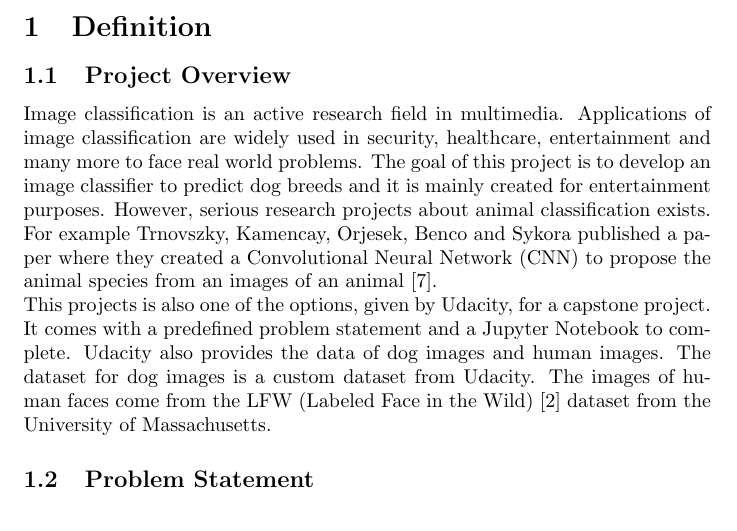
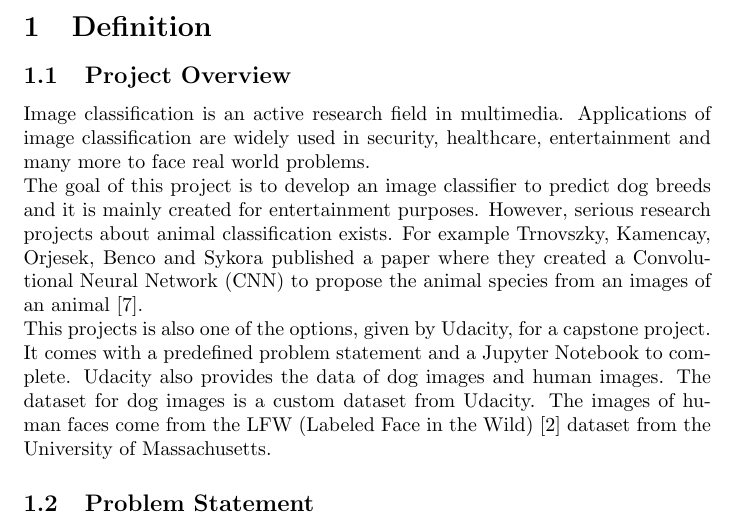
Before and after one commit to mstolin/ML-Engineer-Capstone, a LaTeX document (report/report.tex): part of page 1 of 12 before the commit and part of page 1 of 13 after it, cut so that both start at the same text. Compiled offline with pdfLaTeX.

Commit message:
Update report again

```diff
--- a/report/report.tex
+++ b/report/report.tex
@@ -14,7 +14,7 @@
 \section{Definition} \label{s_definition}
 
 \subsection{Project Overview} \label{su_project_overview}
-Image classification is an active research field in multimedia. Applications of image classification are widely used in security, healthcare, entertainment and many more to face real world problems.
+Image classification is an active research field in multimedia. Applications of image classification are widely used in security, healthcare, entertainment and many more to face real world problems.\newline
 The goal of this project is to develop an image classifier to predict dog breeds and it is mainly created for entertainment purposes. However, serious research projects about animal classification exists. For example Trnovszky, Kamencay, Orjesek, Benco and Sykora published a paper where they created a Convolutional Neural Network (CNN) to propose the animal species from an images of an animal \cite{animal_rec}.\newline
 This projects is also one of the options, given by Udacity, for a capstone project. It comes with a predefined problem statement and a Jupyter Notebook to complete. Udacity also provides the data of dog images and human images. The dataset for dog images is a custom dataset from Udacity. The images of human faces come from the LFW (Labeled Face in the Wild) \cite{lfw} dataset from the University of Massachusetts.
 
```
Also changed, not shown: report/report.pdf, report/report.tex (3 more changed lines).
